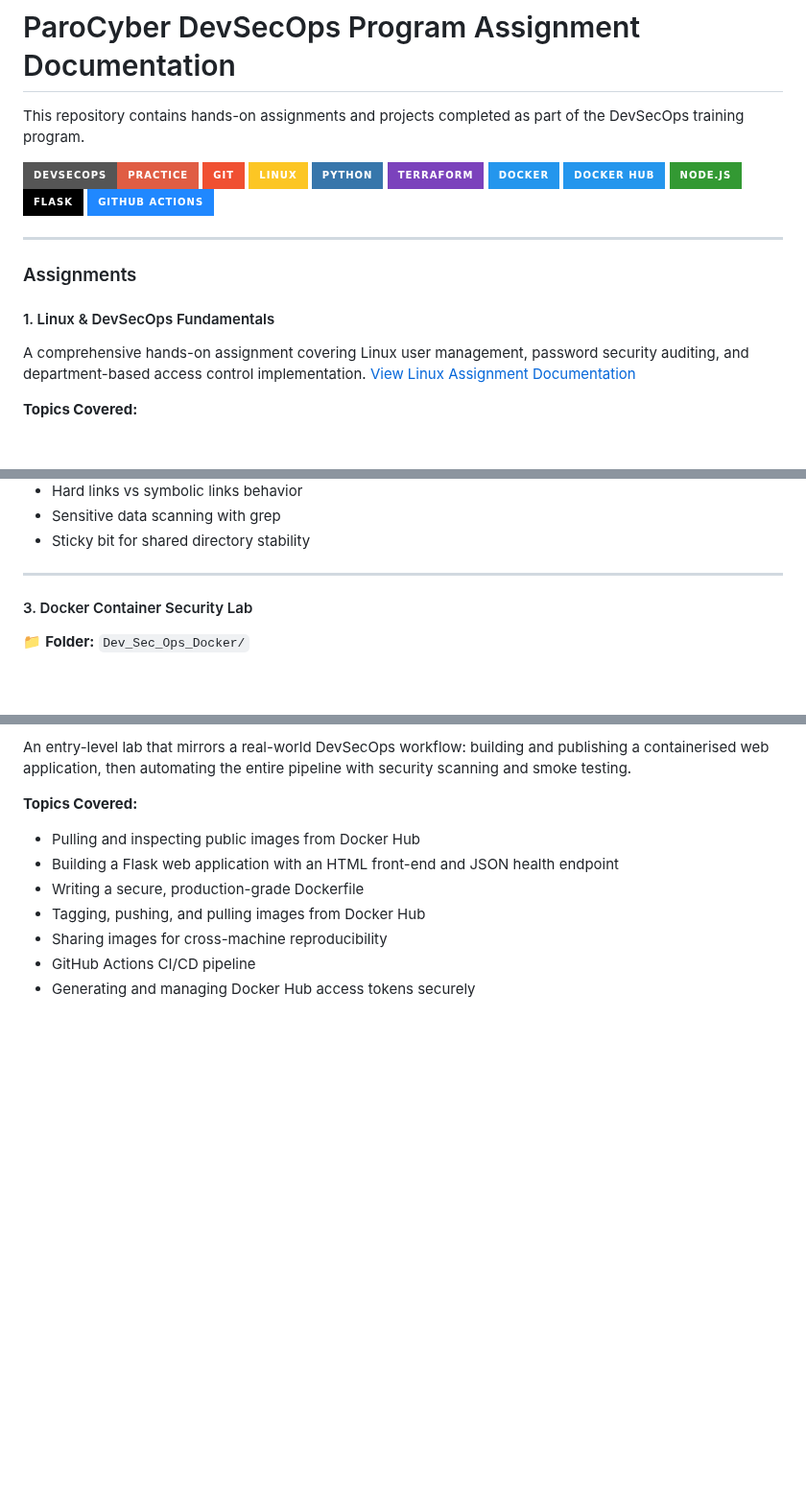
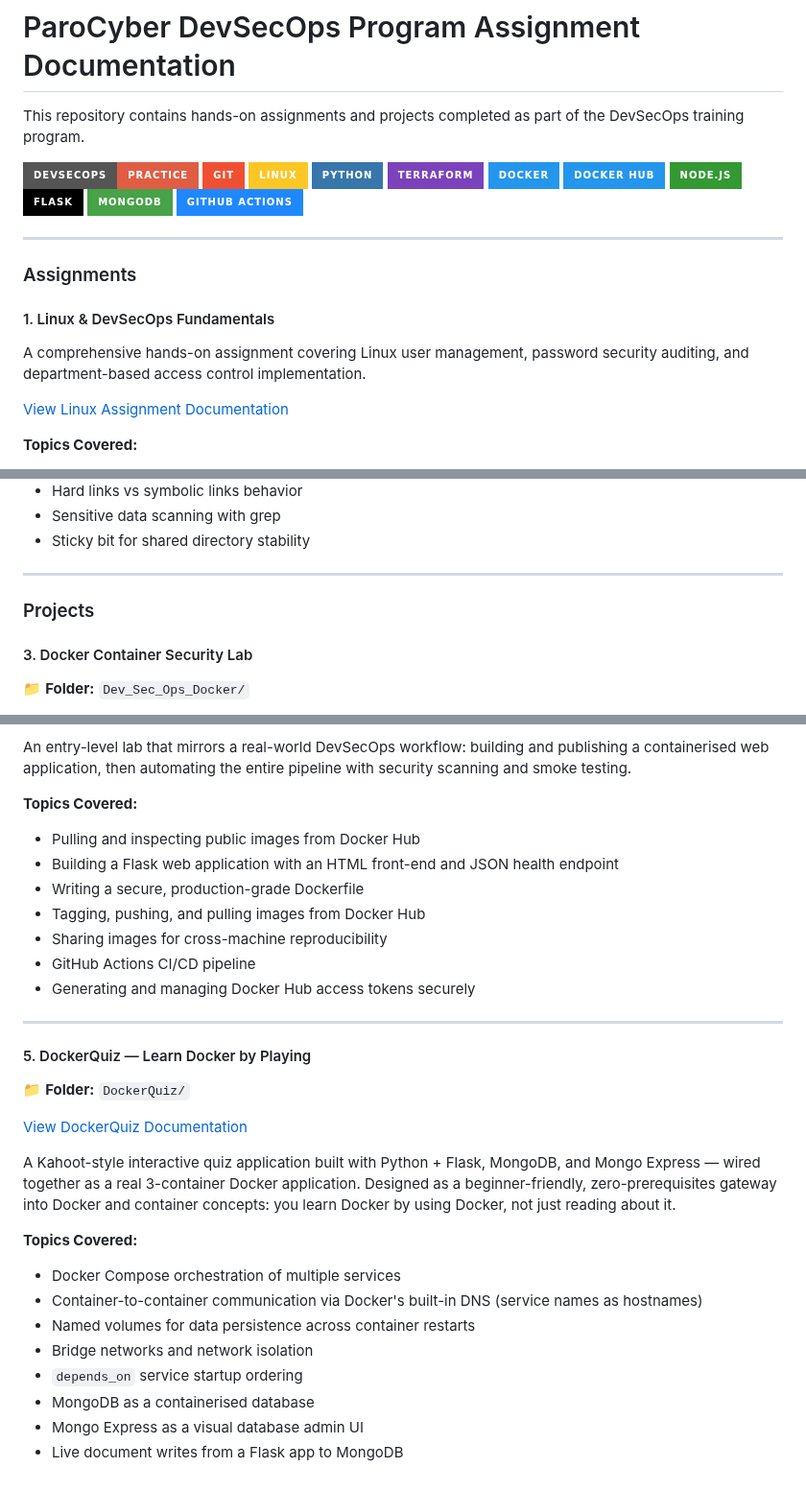
Before and after one commit to habibaadam/PR_DevSecOps, a Markdown page: README.md, 3 parts joined by grey strips. Shown at 96% size. GitHub-like rendering; badges without logos; blank space fills up the shorter version.

Commit message:
feat: Add DockerQuiz project documentation and MongoDB badge to README

```diff
--- a/README.md
+++ b/README.md
@@ -10,6 +10,7 @@ This repository contains hands-on assignments and projects completed as part of
 ![Docker Hub](https://img.shields.io/badge/Docker%20Hub-2496ED?style=for-the-badge&logo=docker&logoColor=white)
 ![Node.js](https://img.shields.io/badge/Node.js-339933?style=for-the-badge&logo=nodedotjs&logoColor=white)
 ![Flask](https://img.shields.io/badge/Flask-000000?style=for-the-badge&logo=flask&logoColor=white)
+![MongoDB](https://img.shields.io/badge/MongoDB-47A248?style=for-the-badge&logo=mongodb&logoColor=white)
 ![GitHub Actions](https://img.shields.io/badge/GitHub%20Actions-2088FF?style=for-the-badge&logo=githubactions&logoColor=white)
 
 
@@ -20,6 +21,7 @@ This repository contains hands-on assignments and projects completed as part of
 
 #### 1. Linux & DevSecOps Fundamentals
 A comprehensive hands-on assignment covering Linux user management, password security auditing, and department-based access control implementation.
+
 [View Linux Assignment Documentation](DevSecOps_LinuxAssignment1/documentation.MD)
 
 **Topics Covered:**
@@ -46,6 +48,8 @@ A comprehensive hands-on assignment covering Linux user management, password sec
 - Sticky bit for shared directory stability
 
 ---
+
+### Projects
 
 #### 3. Docker Container Security Lab
 📁 **Folder:** `Dev_Sec_Ops_Docker/`
@@ -78,3 +82,22 @@ An entry-level lab that mirrors a real-world DevSecOps workflow: building and pu
 - Sharing images for cross-machine reproducibility
 - GitHub Actions CI/CD pipeline
 - Generating and managing Docker Hub access tokens securely
+
+---
+
+#### 5. DockerQuiz — Learn Docker by Playing
+📁 **Folder:** `DockerQuiz/`
+
+[View DockerQuiz Documentation](DockerQuiz/documentation.md)
+
+A Kahoot-style interactive quiz application built with Python + Flask, MongoDB, and Mongo Express — wired together as a real 3-container Docker application. Designed as a beginner-friendly, zero-prerequisites gateway into Docker and container concepts: you learn Docker by using Docker, not just reading about it.
+
+**Topics Covered:**
+- Docker Compose orchestration of multiple services
+- Container-to-container communication via Docker's built-in DNS (service names as hostnames)
+- Named volumes for data persistence across container restarts
+- Bridge networks and network isolation
+- `depends_on` service startup ordering
+- MongoDB as a containerised database
+- Mongo Express as a visual database admin UI
+- Live document writes from a Flask app to MongoDB
```
